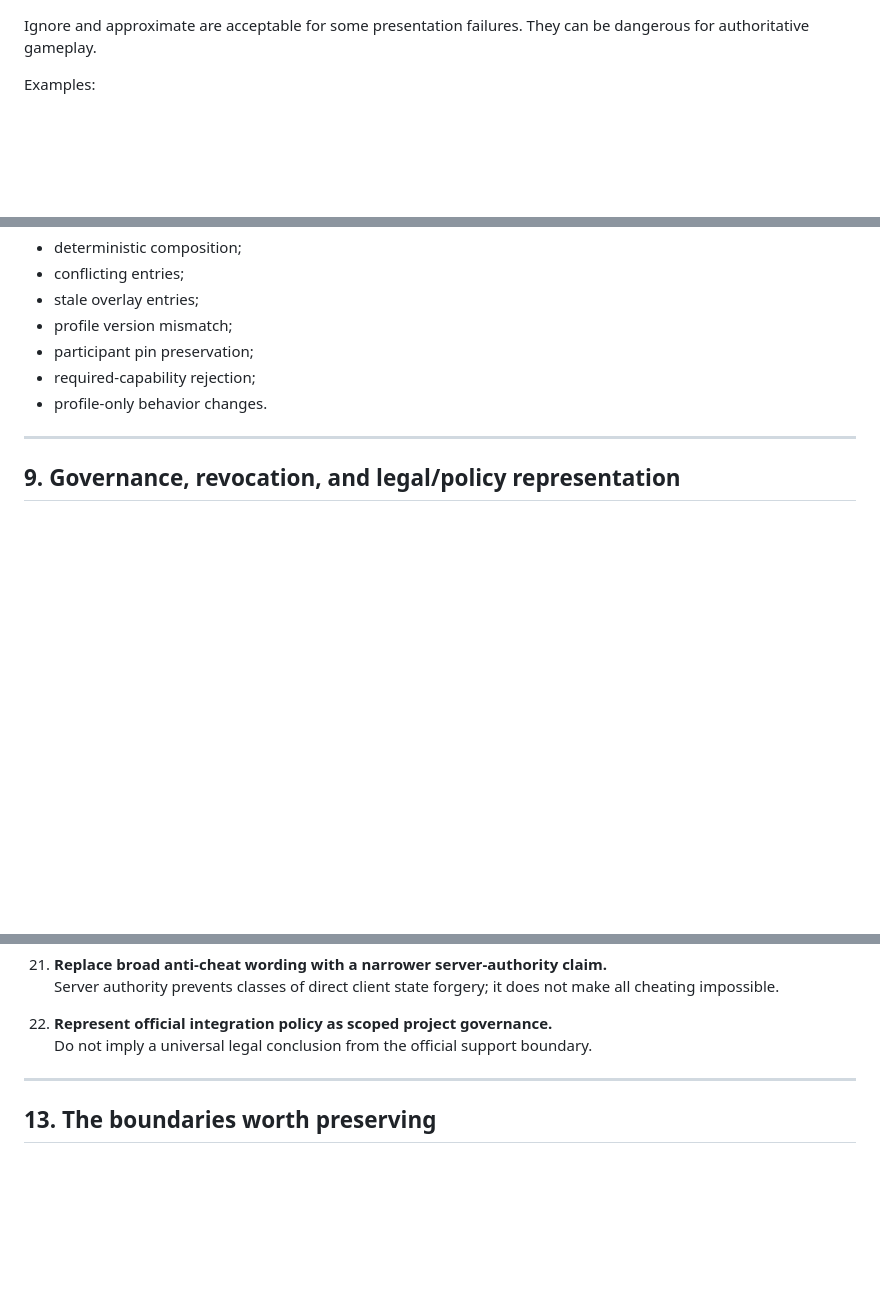
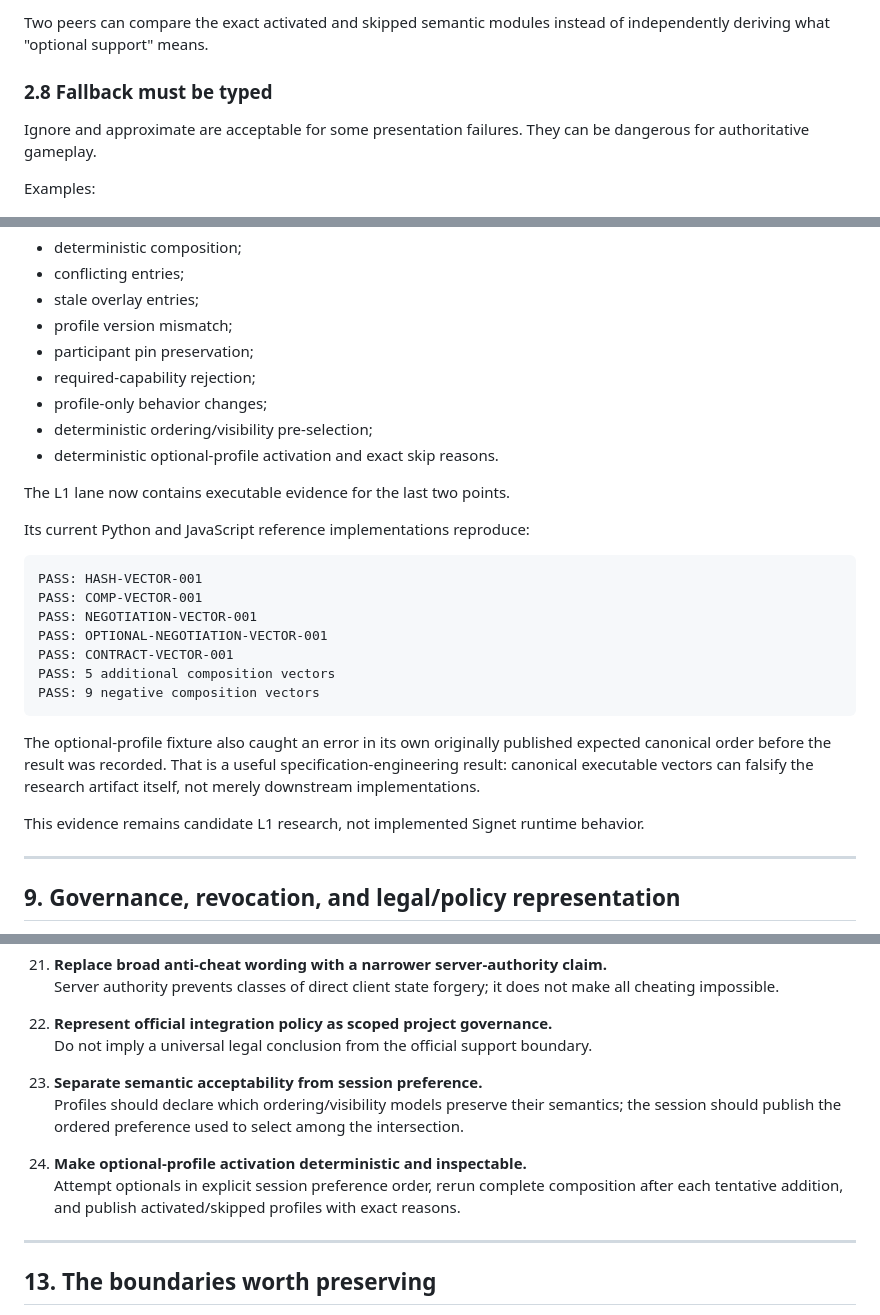
Before and after one commit to Distributed-Minds/Fleet-Control-Public, a Markdown page: Publications/Game-Interoperability/RESPONSE-TO-SIGNET-2-ARCHITECTURE-DRAFT.md, 3 parts joined by grey strips. Drawn GitHub-style; blank space fills up the shorter version.

Commit message:
Integrate executable L1 negotiation semantics

```diff
--- a/Publications/Game-Interoperability/RESPONSE-TO-SIGNET-2-ARCHITECTURE-DRAFT.md
+++ b/Publications/Game-Interoperability/RESPONSE-TO-SIGNET-2-ARCHITECTURE-DRAFT.md
@@ -287,3 +373,6 @@ The negotiated contract says "this session selected X under these exact conditio
+Two peers can compare the exact activated and skipped semantic modules instead of independently deriving what "optional support" means.
+
+### 2.8 Fallback must be typed
 
 Ignore and approximate are acceptable for some presentation failures. They can be dangerous for authoritative gameplay.
 
@@ -1132,7 +1221,27 @@ Test at least:
 - profile version mismatch;
 - participant pin preservation;
 - required-capability rejection;
-- profile-only behavior changes.
+- profile-only behavior changes;
+- deterministic ordering/visibility pre-selection;
+- deterministic optional-profile activation and exact skip reasons.
+
+The L1 lane now contains executable evidence for the last two points.
+
+Its current Python and JavaScript reference implementations reproduce:
+
+~~~text
+PASS: HASH-VECTOR-001
+PASS: COMP-VECTOR-001
+PASS: NEGOTIATION-VECTOR-001
+PASS: OPTIONAL-NEGOTIATION-VECTOR-001
+PASS: CONTRACT-VECTOR-001
+PASS: 5 additional composition vectors
+PASS: 9 negative composition vectors
+~~~
+
+The optional-profile fixture also caught an error in its own originally published expected canonical order before the result was recorded. That is a useful specification-engineering result: canonical executable vectors can falsify the research artifact itself, not merely downstream implementations.
+
+This evidence remains candidate L1 research, not implemented Signet runtime behavior.
 
 ---
 
@@ -1599,6 +1708,12 @@ The following changes strengthen the proposal without replacing its core archite
 
 22. **Represent official integration policy as scoped project governance.**
    Do not imply a universal legal conclusion from the official support boundary.
+
+23. **Separate semantic acceptability from session preference.**
+   Profiles should declare which ordering/visibility models preserve their semantics; the session should publish the ordered preference used to select among the intersection.
+
+24. **Make optional-profile activation deterministic and inspectable.**
+   Attempt optionals in explicit session preference order, rerun complete composition after each tentative addition, and publish activated/skipped profiles with exact reasons.
 
 ---
 
```
Also changed, not shown: other parts of Publications/Game-Interoperability/RESPONSE-TO-SIGNET-2-ARCHITECTURE-DRAFT.md (+88 -2 lines).
